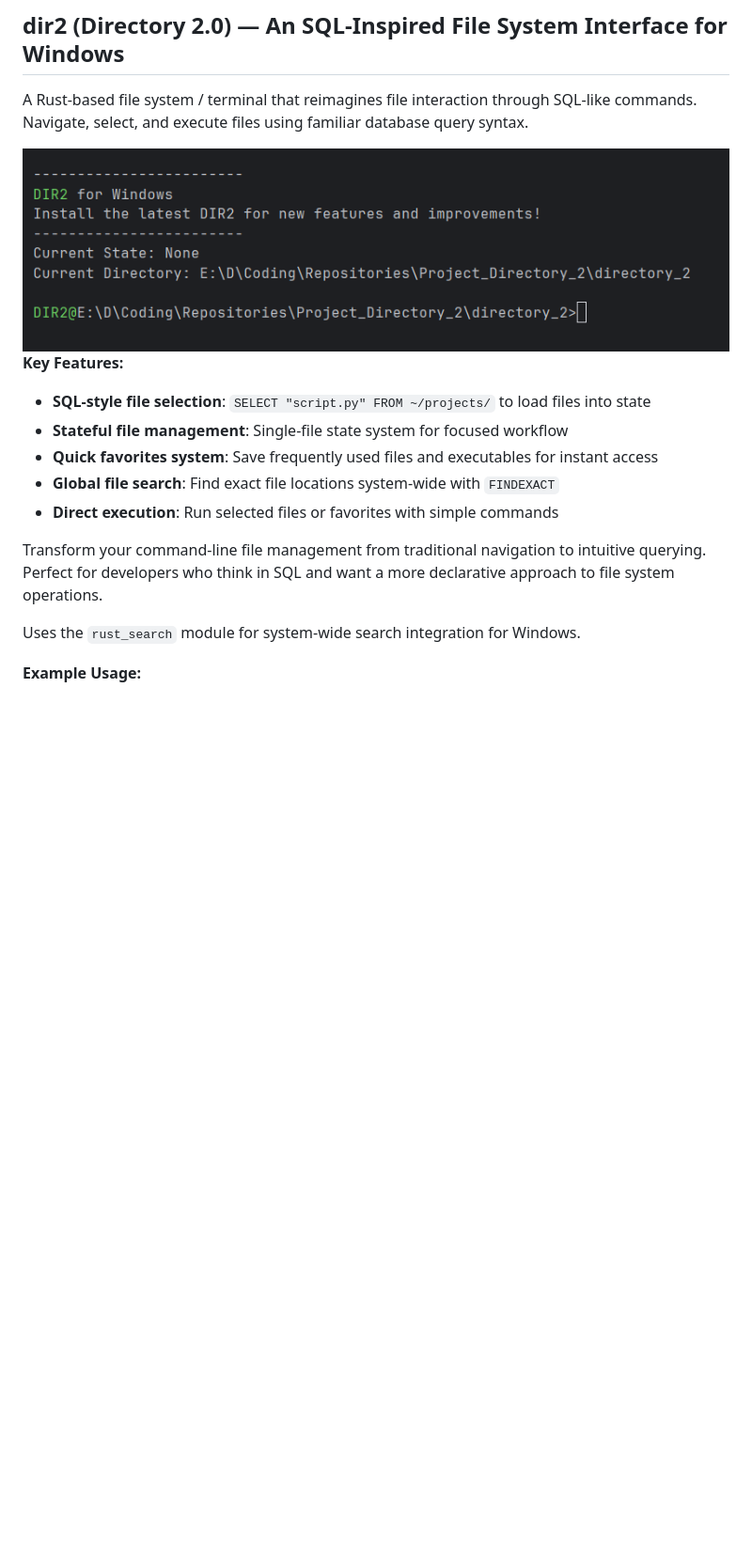
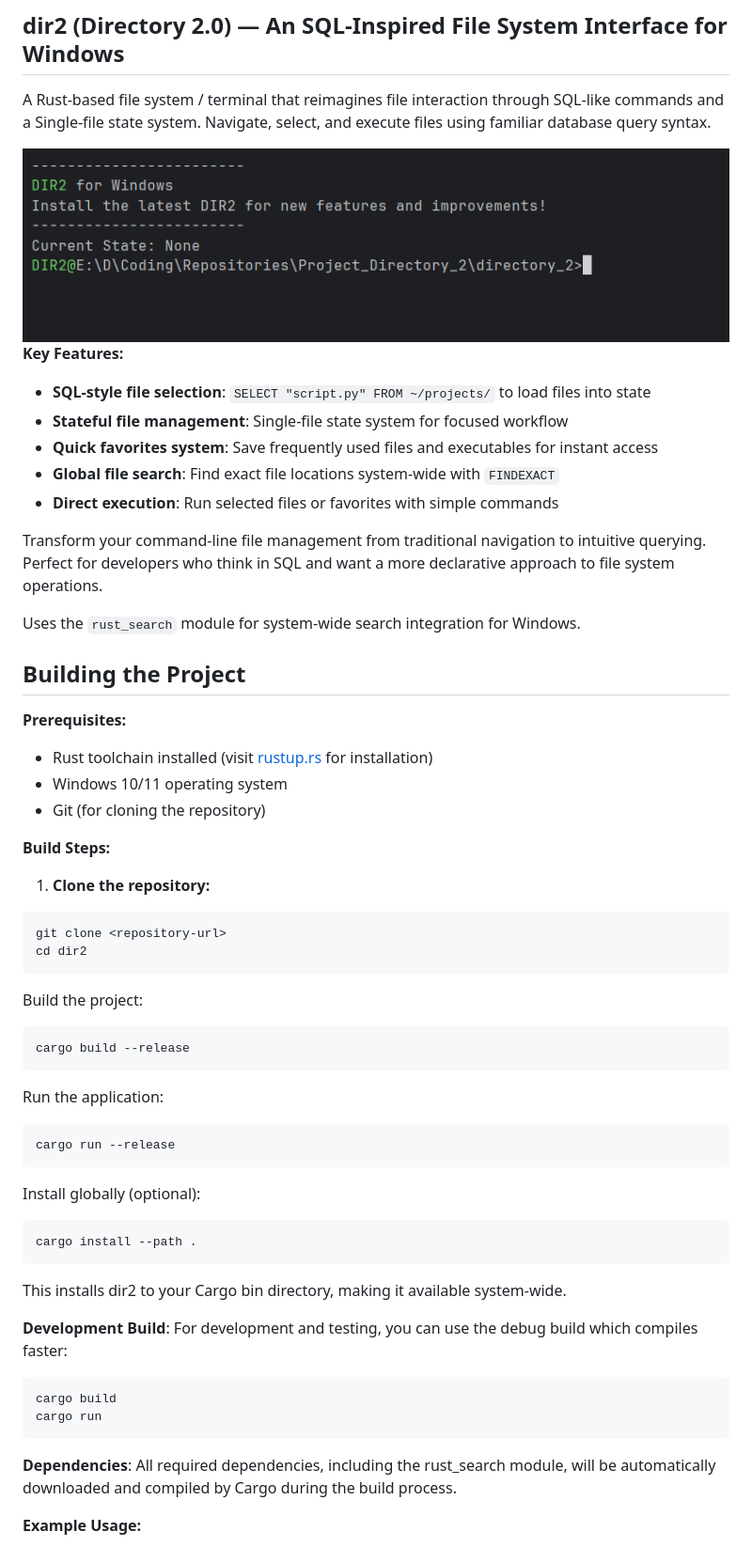
Before and after one commit to itcodehery/Project_Directory_2, a Markdown page: README.md, the part around one of its changes. Shown at 94% size. Rendered like a GitHub page; pictures changed too: images/main.png; blank space fills up the shorter version.

````diff
--- a/README.md
+++ b/README.md
@@ -2,7 +2,7 @@
 ![DIR2 Banner](images/clean_banner.png)
 ## dir2 (Directory 2.0) — An SQL-Inspired File System Interface for Windows
 
-A Rust-based file system / terminal that reimagines file interaction through SQL-like commands. Navigate, select, and execute files using familiar database query syntax.
+A Rust-based file system / terminal that reimagines file interaction through SQL-like commands and a Single-file state system. Navigate, select, and execute files using familiar database query syntax.
 
 ![DIR2 Home](images/main.png)
 **Key Features:**
@@ -17,5 +17,44 @@ Transform your command-line file management from traditional navigation to intui
 
 Uses the `rust_search` module for system-wide search integration for Windows.
 
+## Building the Project
+
+**Prerequisites:**
+- Rust toolchain installed (visit [rustup.rs](https://rustup.rs/) for installation)
+- Windows 10/11 operating system
+- Git (for cloning the repository)
+
+**Build Steps:**
+
+1. **Clone the repository:**
+  ```bash
+  git clone <repository-url>
+  cd dir2
+  ```
+
+Build the project:
+
+```bash
+cargo build --release
+```
+Run the application:
+```bash
+cargo run --release
+```
+Install globally (optional):
+```bash
+cargo install --path .
+```
+This installs dir2 to your Cargo bin directory, making it available system-wide.
+
+**Development Build**: For development and testing, you can use the debug build which compiles faster:
+```bash
+cargo build
+cargo run
+```
+**Dependencies**: All required dependencies, including the rust_search module, will be automatically downloaded and compiled by Cargo during the build process.
+
+
+
 **Example Usage:**
 
````
Also changed, not shown: other parts of README.md (+31 -2 lines), images/commands_list.png, images/state_manip.png (added), 1 other file.
